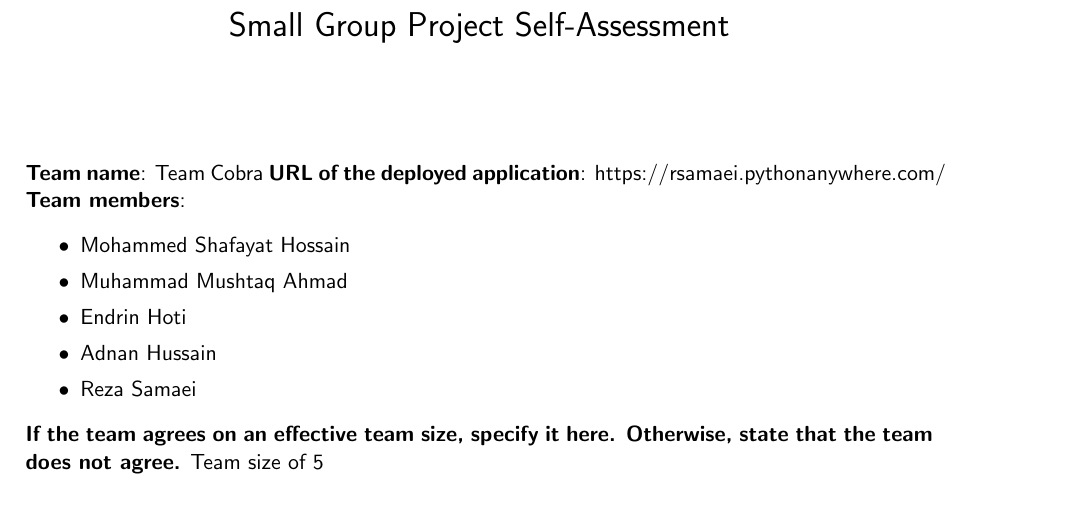
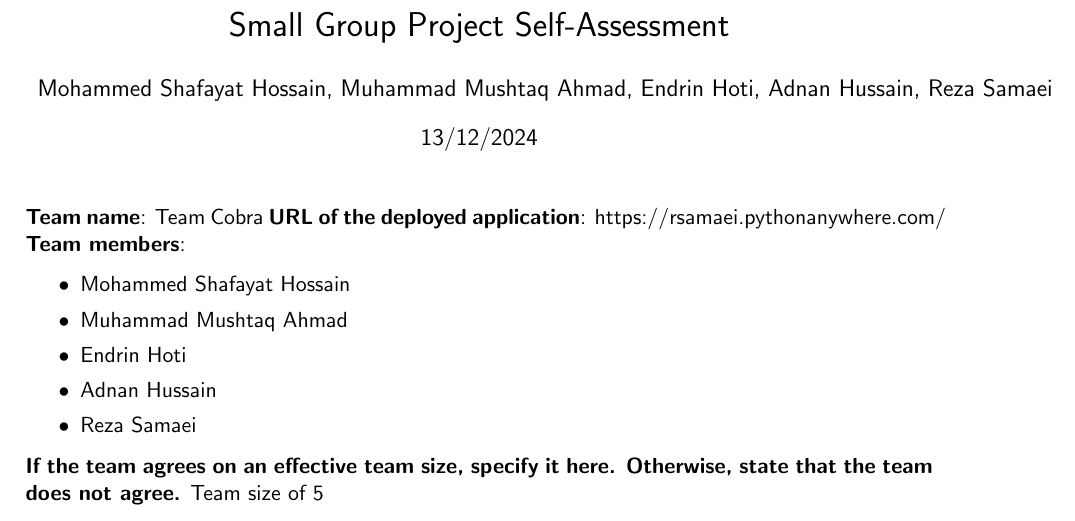
Before and after one commit to rSamaei/SEGSmallGroup, a LaTeX document (self-assessment.tex): part of page 1 of 3, cut so that both start at the same text. Compiled offline with pdfLaTeX.

Commit message:
Update self-assessment.tex

```diff
--- a/self-assessment.tex
+++ b/self-assessment.tex
@@ -7,8 +7,8 @@
 
 \begin{document}
 \title{Small Group Project Self-Assessment}
-\author{}
-\date{}
+\author{Mohammed Shafayat Hossain, Muhammad Mushtaq Ahmad, Endrin Hoti, Adnan Hussain, Reza Samaei}
+\date{13/12/2024}
 \maketitle
 
 %%% Lines starting with %%% are comment lines.
```
